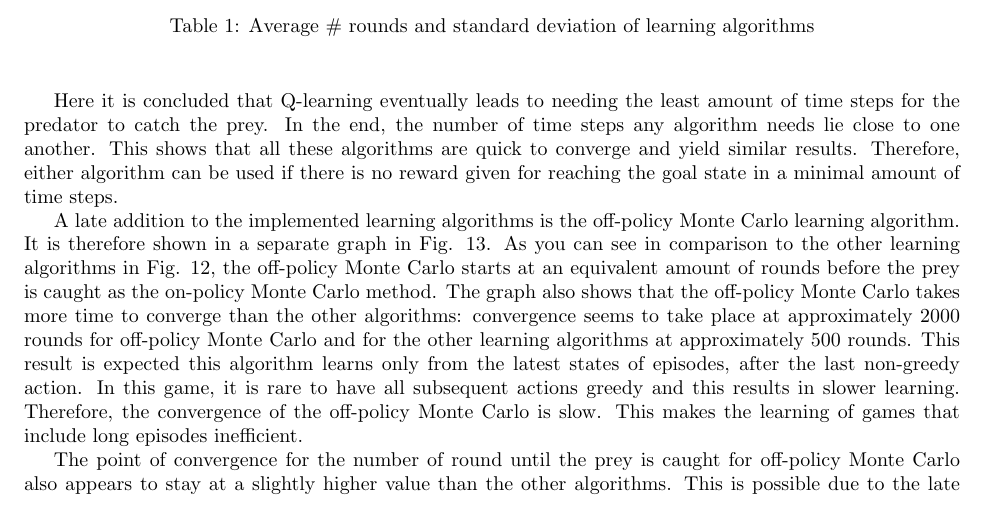
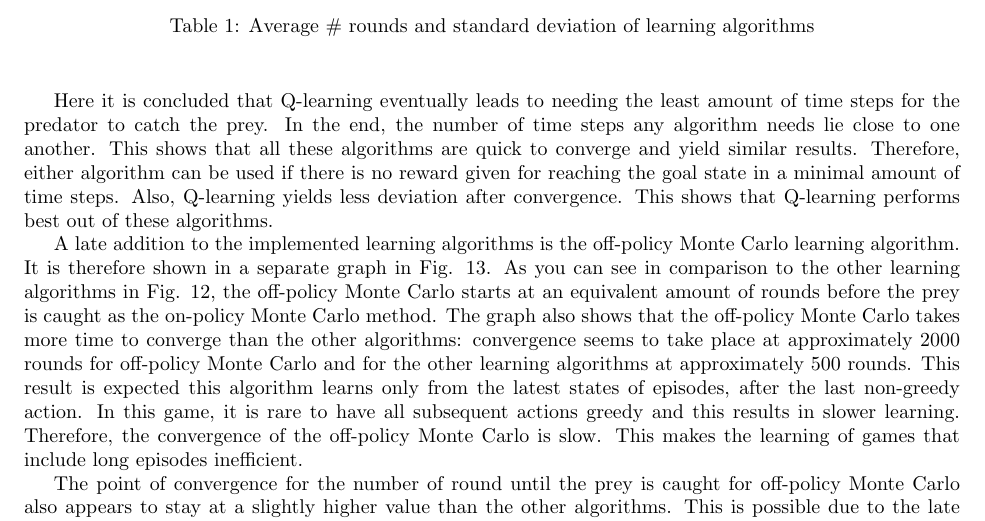
Before and after one commit to sagieske/AA1, a LaTeX problem sheet (two/report/Assignment2_Group4.tex): part of page 15 of 20, cut so that both start at the same text. Compiled offline with pdfLaTeX.

Commit message:
added more text under table

```diff
--- a/two/report/Assignment2_Group4.tex
+++ b/two/report/Assignment2_Group4.tex
@@ -344,7 +344,7 @@ The following table shows how many rounds were needed, per learning type on aver
 \end{center}
 \end{table}
 
-Here it is concluded that Q-learning eventually leads to needing the least amount of time steps for the predator to catch the prey. In the end, the number of time steps any algorithm needs lie close to one another. This shows that all these algorithms are quick to converge and yield similar results. Therefore, either algorithm can be used if there is no reward given for reaching the goal state in a minimal amount of time steps.
+Here it is concluded that Q-learning eventually leads to needing the least amount of time steps for the predator to catch the prey. In the end, the number of time steps any algorithm needs lie close to one another. This shows that all these algorithms are quick to converge and yield similar results. Therefore, either algorithm can be used if there is no reward given for reaching the goal state in a minimal amount of time steps. Also, Q-learning yields less deviation after convergence. This shows that Q-learning performs best out of these algorithms.
 
 A late addition to the implemented learning algorithms is the off-policy Monte Carlo learning algorithm. It is therefore shown in a separate graph in Fig. \ref{fig:offmc}. As you can see in comparison to the other learning algorithms in Fig. \ref{fig:learningalgs}, the off-policy Monte Carlo starts at an equivalent amount of rounds before the prey is caught as the on-policy Monte Carlo method. The graph also shows that the off-policy Monte Carlo takes more time to converge than the other algorithms: convergence seems to take place at approximately 2000 rounds for off-policy Monte Carlo and for the other learning algorithms at approximately 500 rounds. This result is expected this algorithm learns only from the latest states of episodes, after the last non-greedy action. In this game, it is rare to have all subsequent actions greedy and this results in slower learning. Therefore, the convergence of the off-policy Monte Carlo is slow. This makes the learning of games that include long episodes inefficient.
 
```
